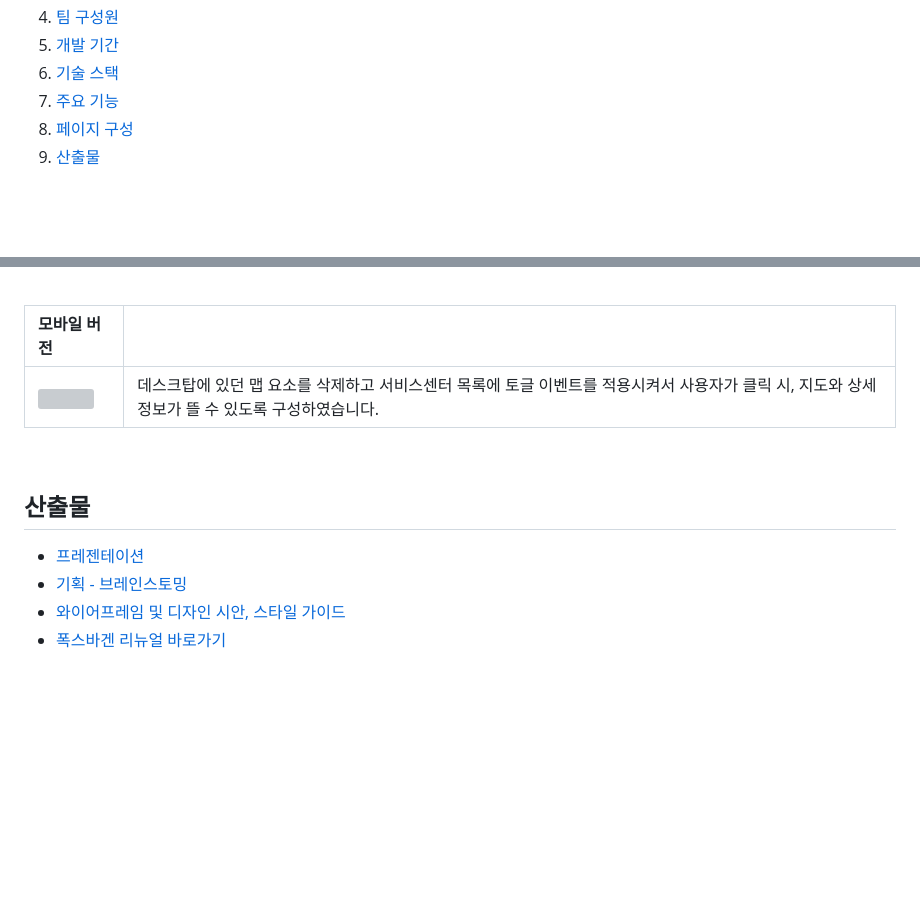
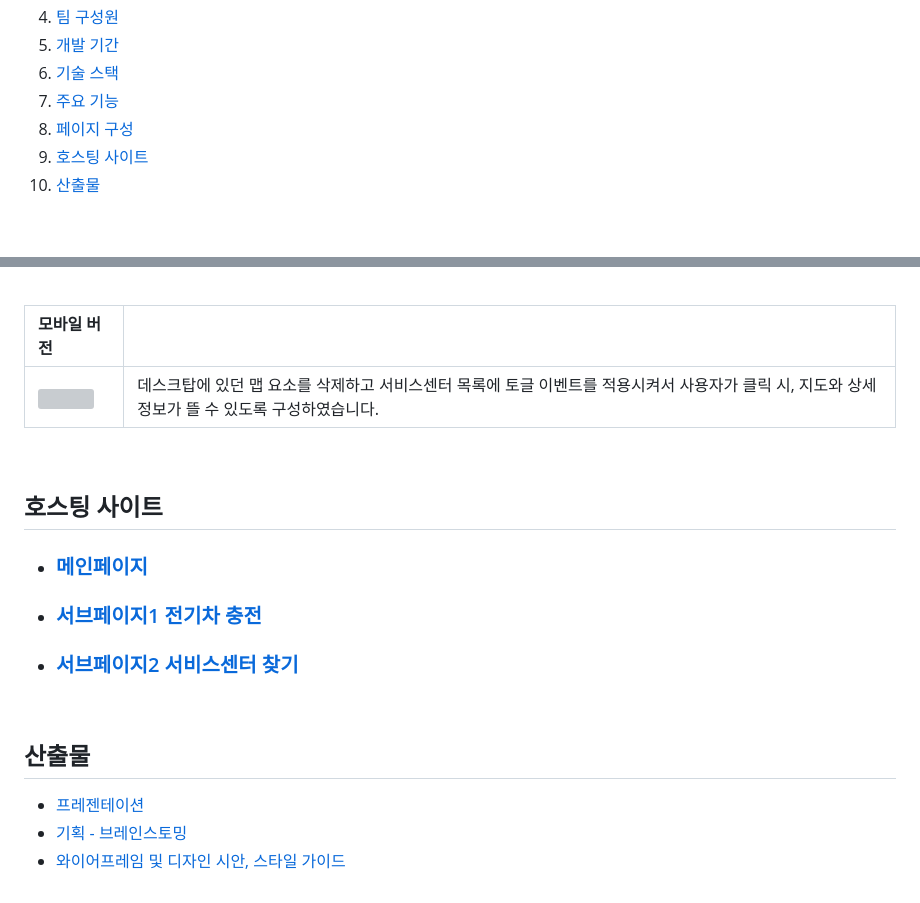
Before and after one commit to hyunseok9898/VolksWagen_Renewal, a Markdown page: README.md, 2 parts joined by grey strips. Rendered like a GitHub page; blank space fills up the shorter version; grey boxes are pictures that could not be loaded.

```diff
--- a/README.md
+++ b/README.md
@@ -11,6 +11,7 @@
 1. [기술 스택](#기술-스택)
 1. [주요 기능](#주요-기능)
 1. [페이지 구성](#페이지-구성)
+1. [호스팅 사이트](#호스팅-사이트)
 1. [산출물](#산출물)
 
 <br>
@@ -117,8 +118,13 @@
 
 <br>
 
+## 호스팅 사이트
+  - ### [메인페이지](https://hyunseok9898.github.io/VolksWagen_Renewal/)
+  - ### [서브페이지1 전기차 충전](https://hyunseok9898.github.io/VolksWagen_Renewal/)
+  - ### [서브페이지2 서비스센터 찾기](https://hyunseok9898.github.io/VolksWagen_Renewal/sub2.html)
+<br>
+
 ## 산출물
   - [프레젠테이션](https://docs.google.com/presentation/d/1A2UQdl01bdENRuTawteHNlcBqzPovYjvjcIu0ruZ3n4/edit?usp=sharing)
   - [기획 - 브레인스토밍](https://www.figma.com/file/HDqJF9avXx68oub7UMVTXl/%ED%98%84%EC%A7%80%EC%98%88-%ED%8C%80%ED%94%8C-%ED%94%BC%EA%B7%B8%EC%9E%BC?type=whiteboard&node-id=0%3A1&t=zai64WWkzv1o3Arc-1)
   - [와이어프레임 및 디자인 시안, 스타일 가이드](https://www.figma.com/file/0UdjtJ6ZKe9AiyBdA9k84T/%ED%98%84%EC%A7%80%EC%98%88-%ED%8C%80%ED%94%8C-%ED%94%BC%EA%B7%B8%EB%A7%88?type=design&node-id=0%3A1&mode=design&t=ycdW7EhUHFPQ2mb1-1)
-  - [폭스바겐 리뉴얼 바로가기](https://hyunseok9898.github.io/VolksWagen_Renewal/)
```
